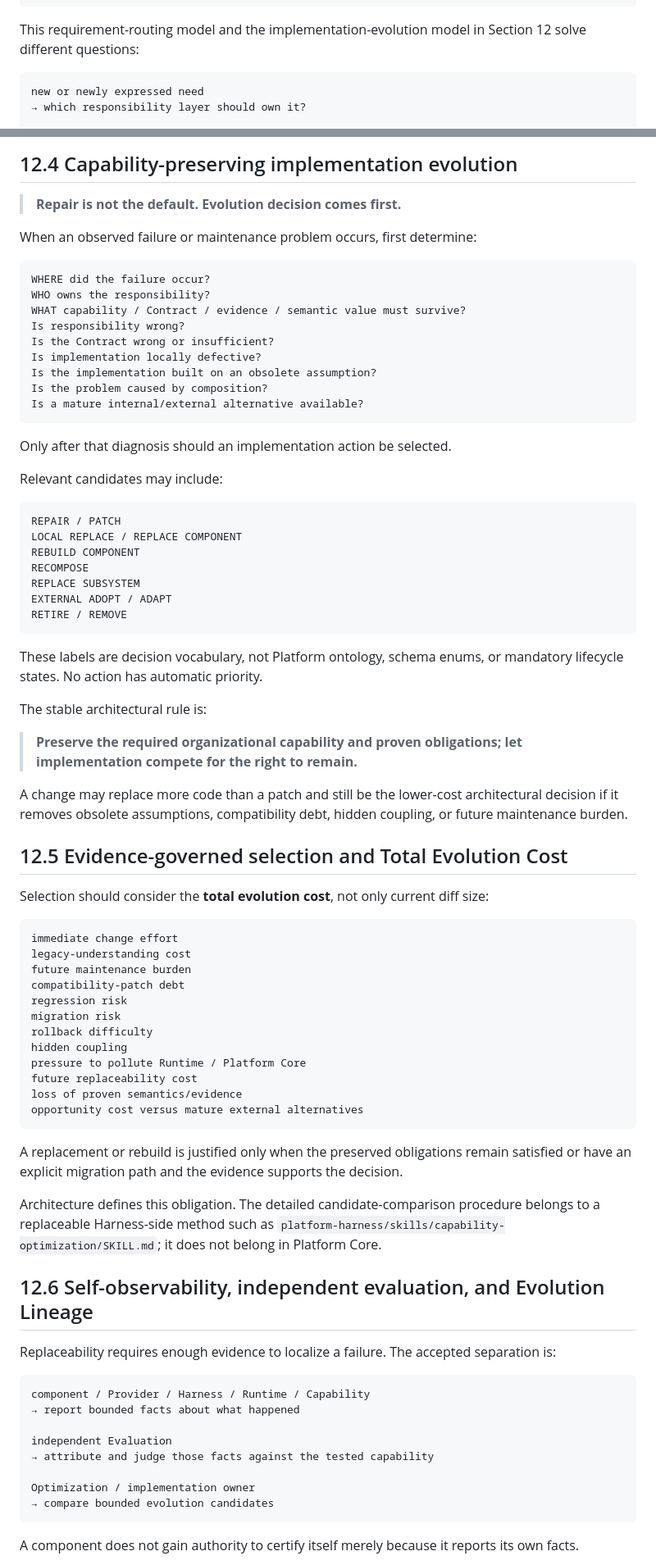
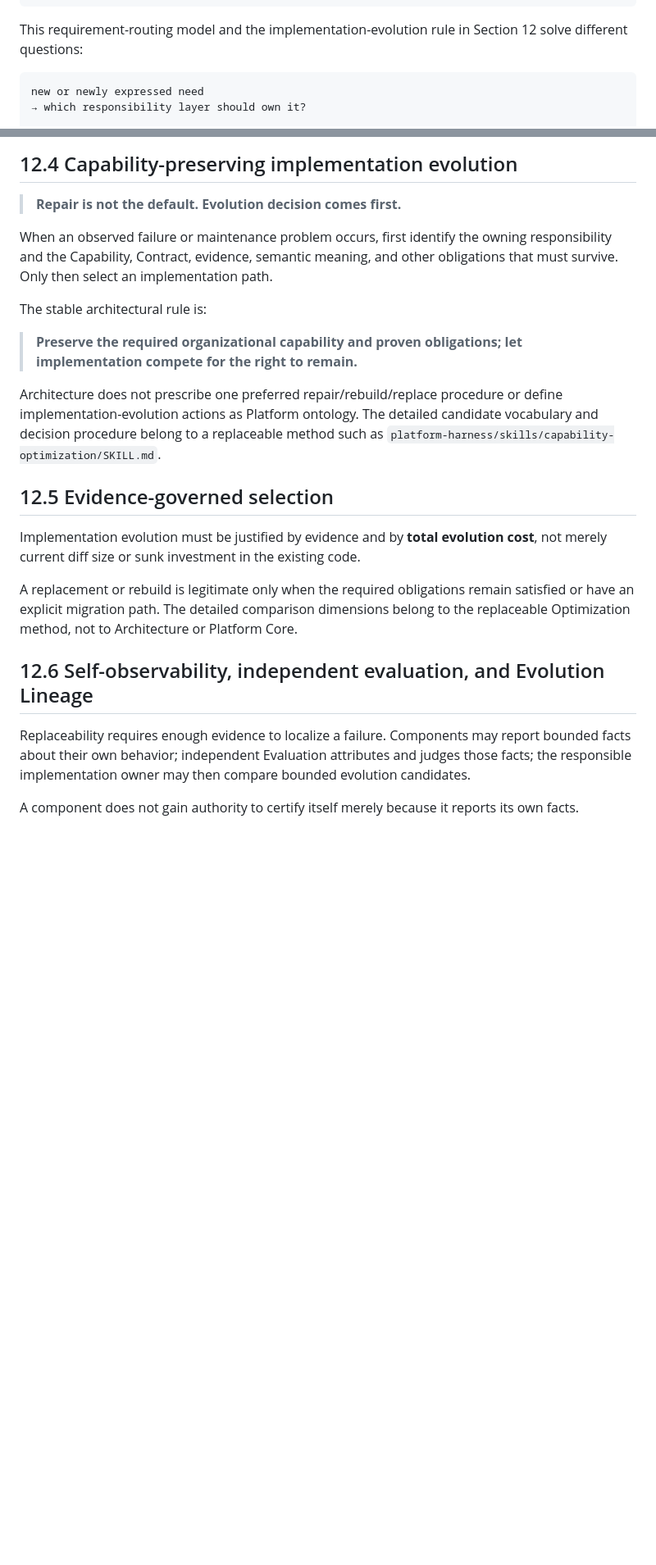
Before and after one commit to chendong010121-hue/Catalyst-Platform, a Markdown page: ARCHITECTURE.md, 2 parts joined by grey strips. Shown at 82% size. GitHub-like rendering; blank space fills up the shorter version.

Commit message:
docs: slim architecture evolution rule

````diff
--- a/ARCHITECTURE.md
+++ b/ARCHITECTURE.md
@@ -450,7 +450,7 @@ at owner          │
                                          candidate
 ```
 
-This requirement-routing model and the implementation-evolution model in Section 12 solve different questions:
+This requirement-routing model and the implementation-evolution rule in Section 12 solve different questions:
 
 ```text
 new or newly expressed need
@@ -558,79 +558,23 @@ For the broader explanatory interpretation of capability preservation and Harves
 
 > **Repair is not the default. Evolution decision comes first.**
 
-When an observed failure or maintenance problem occurs, first determine:
-
-```text
-WHERE did the failure occur?
-WHO owns the responsibility?
-WHAT capability / Contract / evidence / semantic value must survive?
-Is responsibility wrong?
-Is the Contract wrong or insufficient?
-Is implementation locally defective?
-Is the implementation built on an obsolete assumption?
-Is the problem caused by composition?
-Is a mature internal/external alternative available?
-```
-
-Only after that diagnosis should an implementation action be selected.
-
-Relevant candidates may include:
-
-```text
-REPAIR / PATCH
-LOCAL REPLACE / REPLACE COMPONENT
-REBUILD COMPONENT
-RECOMPOSE
-REPLACE SUBSYSTEM
-EXTERNAL ADOPT / ADAPT
-RETIRE / REMOVE
-```
-
-These labels are decision vocabulary, not Platform ontology, schema enums, or mandatory lifecycle states. No action has automatic priority.
+When an observed failure or maintenance problem occurs, first identify the owning responsibility and the Capability, Contract, evidence, semantic meaning, and other obligations that must survive. Only then select an implementation path.
 
 The stable architectural rule is:
 
 > **Preserve the required organizational capability and proven obligations; let implementation compete for the right to remain.**
 
-A change may replace more code than a patch and still be the lower-cost architectural decision if it removes obsolete assumptions, compatibility debt, hidden coupling, or future maintenance burden.
+Architecture does not prescribe one preferred repair/rebuild/replace procedure or define implementation-evolution actions as Platform ontology. The detailed candidate vocabulary and decision procedure belong to a replaceable method such as `platform-harness/skills/capability-optimization/SKILL.md`.
 
-## 12.5 Evidence-governed selection and Total Evolution Cost
+## 12.5 Evidence-governed selection
 
-Selection should consider the **total evolution cost**, not only current diff size:
+Implementation evolution must be justified by evidence and by **total evolution cost**, not merely current diff size or sunk investment in the existing code.
 
-```text
-immediate change effort
-legacy-understanding cost
-future maintenance burden
-compatibility-patch debt
-regression risk
-migration risk
-rollback difficulty
-hidden coupling
-pressure to pollute Runtime / Platform Core
-future replaceability cost
-loss of proven semantics/evidence
-opportunity cost versus mature external alternatives
-```
-
-A replacement or rebuild is justified only when the preserved obligations remain satisfied or have an explicit migration path and the evidence supports the decision.
-
-Architecture defines this obligation. The detailed candidate-comparison procedure belongs to a replaceable Harness-side method such as `platform-harness/skills/capability-optimization/SKILL.md`; it does not belong in Platform Core.
+A replacement or rebuild is legitimate only when the required obligations remain satisfied or have an explicit migration path. The detailed comparison dimensions belong to the replaceable Optimization method, not to Architecture or Platform Core.
 
 ## 12.6 Self-observability, independent evaluation, and Evolution Lineage
 
-Replaceability requires enough evidence to localize a failure. The accepted separation is:
-
-```text
-component / Provider / Harness / Runtime / Capability
-→ report bounded facts about what happened
-
-independent Evaluation
-→ attribute and judge those facts against the tested capability
-
-Optimization / implementation owner
-→ compare bounded evolution candidates
-```
+Replaceability requires enough evidence to localize a failure. Components may report bounded facts about their own behavior; independent Evaluation attributes and judges those facts; the responsible implementation owner may then compare bounded evolution candidates.
 
 A component does not gain authority to certify itself merely because it reports its own facts.
 
````
Also changed, not shown: other parts of ARCHITECTURE.md (+7 -35 lines).
